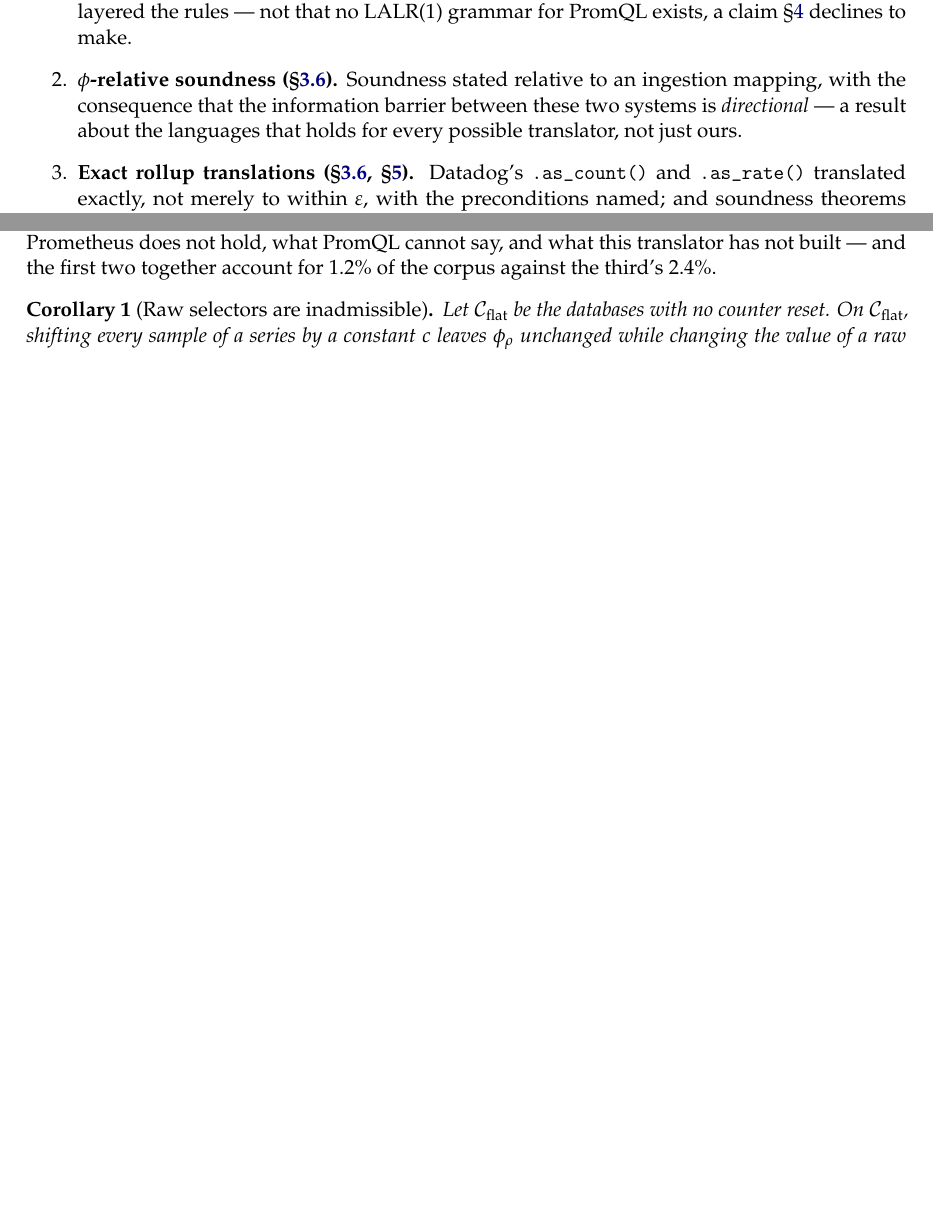
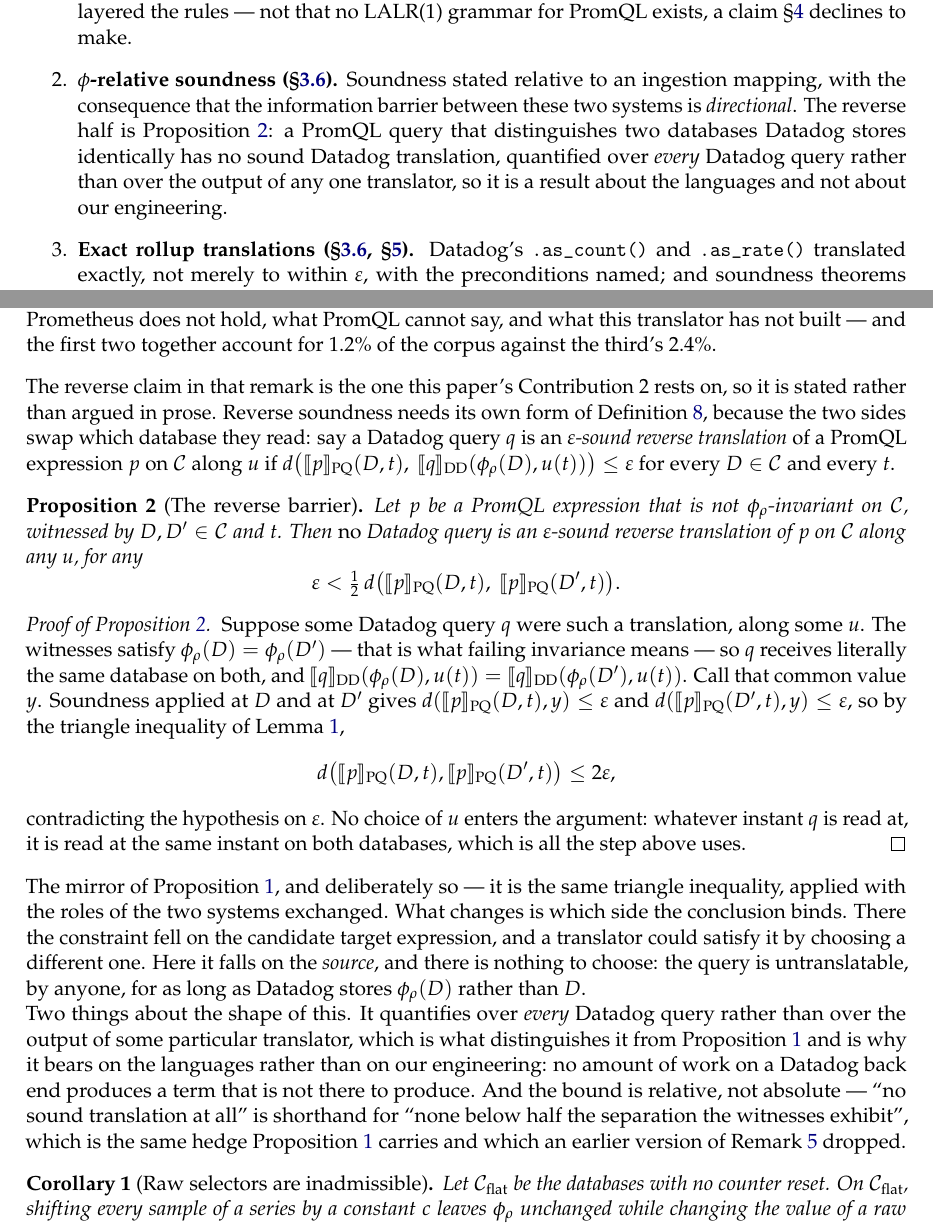
Before and after one commit to mualexander/qlport, a LaTeX paper (paper/main_full.tex, which reads paper/sections/01_introduction.tex, paper/sections/03b_ingestion.tex, paper/sections/moved/ing_reverse_pf.tex): two parts of pages 4 and 14 of 73 before the commit and two parts of pages 4 and 14 of 74 after it, joined at a grey line, cut so that both start at the same text, the shorter picture padded with empty space. Compiled offline with pdfLaTeX.

Commit message:
The reverse barrier becomes a proposition
Contribution 2 claims a result that "holds for every possible
translator, not just ours", and §8 says coming back costs information
"provably". Neither was true as printed: the reverse half of the
directional barrier existed only as prose inside Remark 3. The main
direction had Proposition 1; the direction the paper's asymmetry claim
actually rests on had nothing numbered.

It is now Proposition 2, with its proof in Appendix A. The argument is
the mirror of Proposition 1's -- the same triangle inequality with the
two systems exchanged -- and the two differ in which side the
conclusion binds. There the constraint falls on the candidate target
expression and a translator can satisfy it by choosing another. Here it
falls on the source, and there is nothing to choose: the query is
untranslatable by anyone for as long as Datadog stores phi(D) rather
than D.

Reverse soundness needed stating, since the two directions swap which
database each side reads, so the proposition is preceded by the one
sentence that defines it rather than leaning on Definition 10.

Two things the prose had been eliding. The quantification is over every
Datadog query, which is what makes it a claim about the languages; and
the bound is relative, so "no sound translation at all" is shorthand
for "none below half the separation the witnesses exhibit" -- the same
hedge Proposition 1 carries and which Remark 3 had dropped. The remark
now points forward for it.

§1, §8 and the evidence inventory cite the proposition instead of
asserting the result.

```diff
--- a/paper/sections/01_introduction.tex
+++ b/paper/sections/01_introduction.tex
@@ -129,8 +129,11 @@
 LALR(1) grammar for PromQL exists, a claim \S\ref{sec:grammars} declines to make.
 \item \textbf{$\phi$-relative soundness (\S\ref{sec:ingestion}).} Soundness stated
 relative to an ingestion mapping, with the consequence that the information barrier
-between these two systems is \emph{directional} --- a result about the languages that
-holds for every possible translator, not just ours.
+between these two systems is \emph{directional}. The reverse half is
+Proposition~\ref{prop:reverse}: a PromQL query that distinguishes two databases Datadog
+stores identically has no sound Datadog translation, quantified over \emph{every}
+Datadog query rather than over the output of any one translator, so it is a result about
+the languages and not about our engineering.
 \item \textbf{Exact rollup translations (\S\ref{sec:ingestion}, \S\ref{sec:translation}).}
 Datadog's \texttt{.as\_count()} and \texttt{.as\_rate()} translated exactly, not merely
 to within $\varepsilon$, with the preconditions named; and soundness theorems whose
--- a/paper/sections/03b_ingestion.tex
+++ b/paper/sections/03b_ingestion.tex
@@ -118,6 +119,35 @@
 not hold, what PromQL cannot say, and what this translator has not built --- and the
 first two together account for $1.2\%$ of the corpus against the third's $2.4\%$.
 \end{remark}
+
+\noindent
+The reverse claim in that remark is the one this paper's Contribution~2 rests on, so it
+is stated rather than argued in prose. Reverse soundness needs its own form of
+Definition~\ref{def:phi-sound}, because the two sides swap which database they read: say
+a Datadog query $q$ is an \emph{$\varepsilon$-sound reverse translation} of a PromQL
+expression $p$ on $\mathcal{C}$ along $u$ if
+$d\big(\sem{p}_{\mathrm{PQ}}(D,t),\ \sem{q}_{\mathrm{DD}}(\phi_\rho(D),u(t))\big)\le\varepsilon$
+for every $D\in\mathcal{C}$ and every $t$.
+
+\begin{proposition}[The reverse barrier]\label{prop:reverse}
+Let $p$ be a PromQL expression that is not $\phi_\rho$-invariant on $\mathcal{C}$,
+witnessed by $D,D'\in\mathcal{C}$ and $t$. Then \emph{no} Datadog query is an
+$\varepsilon$-sound reverse translation of $p$ on $\mathcal{C}$ along any $u$, for any
+\[
+\varepsilon<\tfrac12\,d\big(\sem{p}_{\mathrm{PQ}}(D,t),\ \sem{p}_{\mathrm{PQ}}(D',t)\big).
+\]
+\end{proposition}
+\iffull\input{sections/moved/ing_reverse_pf}\fi
+
+\noindent
+Two things about the shape of this. It quantifies over \emph{every} Datadog query rather
+than over the output of some particular translator, which is what distinguishes it from
+Proposition~\ref{prop:admissible} and is why it bears on the languages rather than on our
+engineering: no amount of work on a Datadog back end produces a term that is not there to
+produce. And the bound is relative, not absolute --- ``no sound translation at all''
+is shorthand for ``none below half the separation the witnesses exhibit'', which is the
+same hedge Proposition~\ref{prop:admissible} carries and which an earlier version of
+Remark~\ref{rem:directional} dropped.
 
 \begin{corollary}[Raw selectors are inadmissible]\label{cor:raw}
 Let $\mathcal{C}_{\mathrm{flat}}$ be the databases with no counter reset. On
--- /dev/null
+++ b/paper/sections/moved/ing_reverse_pf.tex
@@ -0,0 +1,24 @@
+\begin{proof}[Proof of Proposition~\ref{prop:reverse}]
+Suppose some Datadog query $q$ were such a translation, along some $u$. The witnesses
+satisfy $\phi_\rho(D)=\phi_\rho(D')$ --- that is what failing invariance means --- so $q$
+receives literally the same database on both, and
+$\sem{q}_{\mathrm{DD}}(\phi_\rho(D),u(t))=\sem{q}_{\mathrm{DD}}(\phi_\rho(D'),u(t))$.
+Call that common value $y$. Soundness applied at $D$ and at $D'$ gives
+$d(\sem{p}_{\mathrm{PQ}}(D,t),y)\le\varepsilon$ and
+$d(\sem{p}_{\mathrm{PQ}}(D',t),y)\le\varepsilon$, so by the triangle inequality of
+Lemma~\ref{lem:metric},
+\[
+d\big(\sem{p}_{\mathrm{PQ}}(D,t),\sem{p}_{\mathrm{PQ}}(D',t)\big)\le 2\varepsilon ,
+\]
+contradicting the hypothesis on $\varepsilon$. No choice of $u$ enters the argument:
+whatever instant $q$ is read at, it is read at the same instant on both databases, which
+is all the step above uses.
+\end{proof}
+
+\noindent
+The mirror of Proposition~\ref{prop:admissible}, and deliberately so --- it is the same
+triangle inequality, applied with the roles of the two systems exchanged. What changes is
+which side the conclusion binds. There the constraint fell on the candidate target
+expression, and a translator could satisfy it by choosing a different one. Here it falls
+on the \emph{source}, and there is nothing to choose: the query is untranslatable, by
+anyone, for as long as Datadog stores $\phi_\rho(D)$ rather than $D$.
```
Also changed, not shown: paper/sections/08_discussion.tex (+4 -1 lines), paper/sections/app_proofs.tex (+1 -0 lines), paper/sections/moved/concl_evidence.tex (+3 -2 lines), paper/main.pdf, paper/main_full.pdf, paper/sections/03b_ingestion.tex (3 more changed lines).
